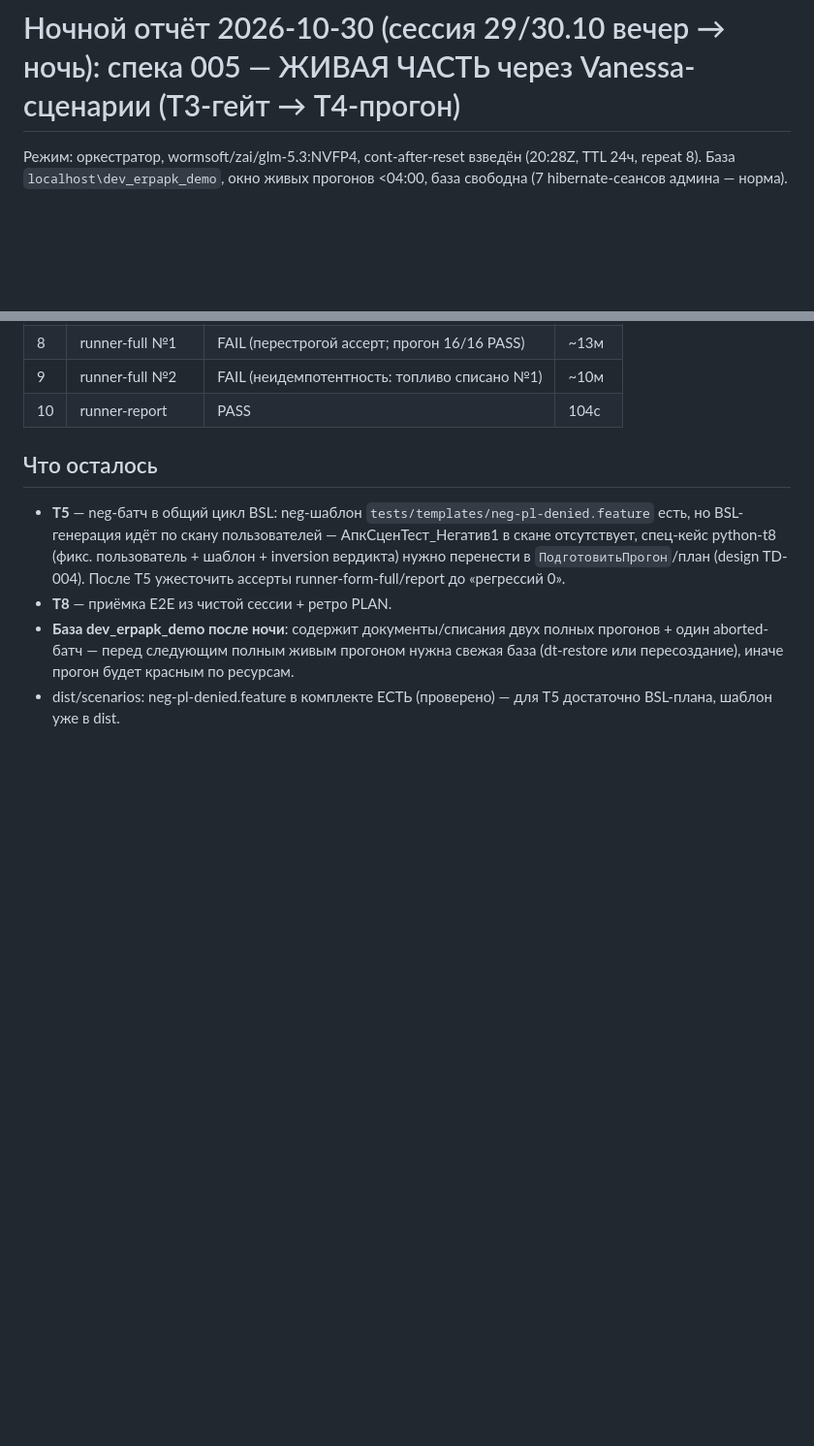
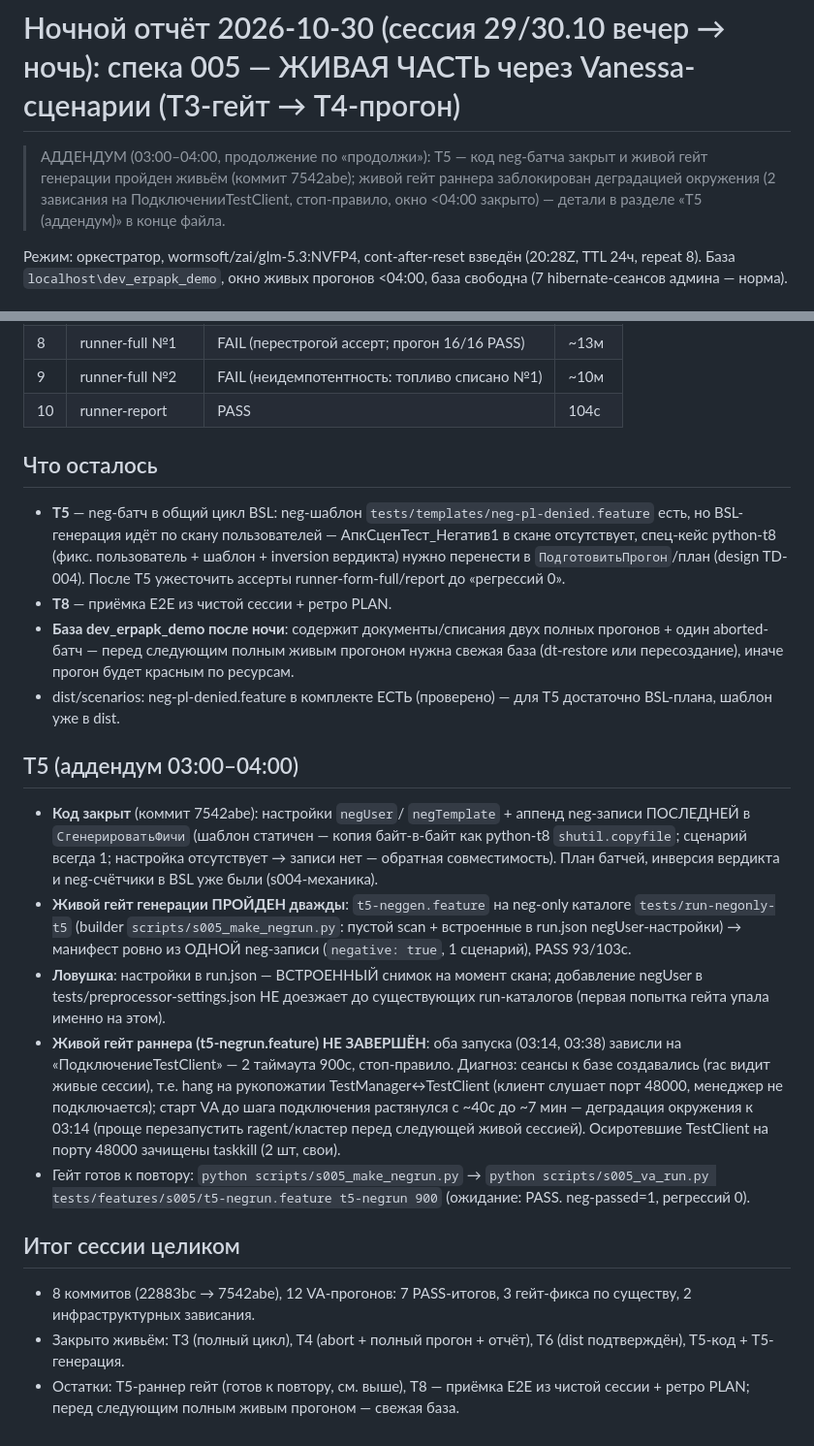
Before and after one commit to redokov/APKScenTest, a Markdown page: docs/night-report-2026-10-30.md, 2 parts joined by grey strips. Shown at 97% size. Rendered like a GitHub page; blank space fills up the shorter version.

Commit message:
T5 addendum: statuses (code+gen-gate closed live, runner gate blocked by env), report addendum

```diff
--- a/docs/night-report-2026-10-30.md
+++ b/docs/night-report-2026-10-30.md
@@ -1,4 +1,10 @@
 # Ночной отчёт 2026-10-30 (сессия 29/30.10 вечер → ночь): спека 005 — ЖИВАЯ ЧАСТЬ через Vanessa-сценарии (T3-гейт → T4-прогон)
+
+> АДДЕНДУМ (03:00–04:00, продолжение по «продолжи»): T5 — код neg-батча
+> закрыт и живой гейт генерации пройден живьём (коммит 7542abe);
+> живой гейт раннера заблокирован деградацией окружения (2 зависания
+> на ПодключенииTestClient, стоп-правило, окно <04:00 закрыто) —
+> детали в разделе «T5 (аддендум)» в конце файла.
 
 Режим: оркестратор, wormsoft/zai/glm-5.3:NVFP4, cont-after-reset взведён
 (20:28Z, TTL 24ч, repeat 8). База `localhost\dev_erpapk_demo`, окно живых
@@ -115,3 +121,43 @@ rc=0, dist обновлён до пересборки.
   пересоздание), иначе прогон будет красным по ресурсам.
 - dist/scenarios: neg-pl-denied.feature в комплекте ЕСТЬ (проверено) —
   для T5 достаточно BSL-плана, шаблон уже в dist.
+
+## T5 (аддендум 03:00–04:00)
+
+- **Код закрыт** (коммит 7542abe): настройки `negUser`/
+  `negTemplate` + аппенд neg-записи ПОСЛЕДНЕЙ в `СгенерироватьФичи`
+  (шаблон статичен — копия байт-в-байт как python-t8 `shutil.copyfile`;
+  сценарий всегда 1; настройка отсутствует → записи нет — обратная
+  совместимость). План батчей, инверсия вердикта и neg-счётчики в BSL
+  уже были (s004-механика).
+- **Живой гейт генерации ПРОЙДЕН дважды**: `t5-neggen.feature` на
+  neg-only каталоге `tests/run-negonly-t5` (builder
+  `scripts/s005_make_negrun.py`: пустой scan + встроенные в run.json
+  negUser-настройки) → манифест ровно из ОДНОЙ neg-записи
+  (`negative: true`, 1 сценарий), PASS 93/103с.
+- **Ловушка**: настройки в run.json — ВСТРОЕННЫЙ снимок на момент
+  скана; добавление negUser в tests/preprocessor-settings.json НЕ
+  доезжает до существующих run-каталогов (первая попытка гейта
+  упала именно на этом).
+- **Живой гейт раннера (t5-negrun.feature) НЕ ЗАВЕРШЁН**: оба
+  запуска (03:14, 03:38) зависли на «ПодключениеTestClient» — 2
+  таймаута 900с, стоп-правило. Диагноз: сеансы к базе создавались
+  (rac видит живые сессии), т.е. hang на рукопожатии
+  TestManager↔TestClient (клиент слушает порт 48000, менеджер не
+  подключается); старт VA до шага подключения растянулся с ~40с
+  до ~7 мин — деградация окружения к 03:14 (проще перезапустить
+  ragent/кластер перед следующей живой сессией). Осиротевшие
+  TestClient на порту 48000 зачищены taskkill (2 шт, свои).
+- Гейт готов к повтору: `python scripts/s005_make_negrun.py` →
+  `python scripts/s005_va_run.py tests/features/s005/t5-negrun.feature
+  t5-negrun 900` (ожидание: PASS. neg-passed=1, регрессий 0).
+
+## Итог сессии целиком
+
+- 8 коммитов (22883bc → 7542abe), 12 VA-прогонов: 7 PASS-итогов,
+  3 гейт-фикса по существу, 2 инфраструктурных зависания.
+- Закрыто живьём: T3 (полный цикл), T4 (abort + полный прогон +
+  отчёт), T6 (dist подтверждён), T5-код + T5-генерация.
+- Остатки: T5-раннер гейт (готов к повтору, см. выше), T8 — приёмка
+  E2E из чистой сессии + ретро PLAN; перед следующим полным живым
+  прогоном — свежая база.
```
Also changed, not shown: .ai/sdd/INDEX.md (+1 -1 lines), 1 other file.
